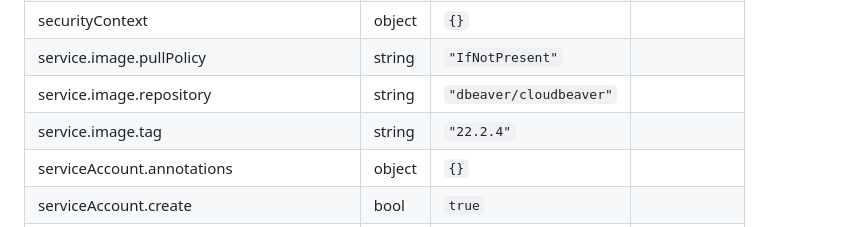
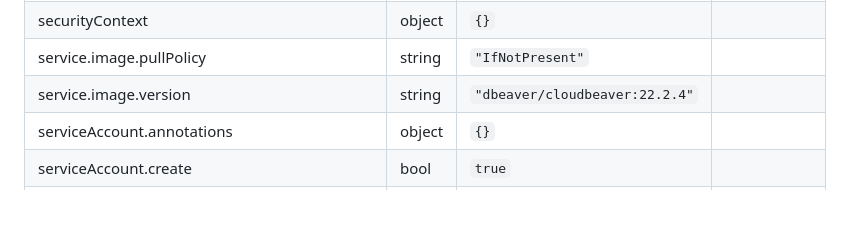
Before and after one commit to InseeFrLab/helm-charts-databases, a Markdown page: charts/cloudbeaver-chart/README.md, the part around one of its changes. Drawn GitHub-style; blank space fills up the shorter version.

```diff
--- a/charts/cloudbeaver-chart/README.md
+++ b/charts/cloudbeaver-chart/README.md
@@ -66,8 +73,7 @@ CloudBeaver is a light modern web-application for database management.
 | security.username | string | `"onyxia"` |  |
 | securityContext | object | `{}` |  |
 | service.image.pullPolicy | string | `"IfNotPresent"` |  |
-| service.image.repository | string | `"dbeaver/cloudbeaver"` |  |
-| service.image.tag | string | `"22.2.4"` |  |
+| service.image.version | string | `"dbeaver/cloudbeaver:22.2.4"` |  |
 | serviceAccount.annotations | object | `{}` |  |
 | serviceAccount.create | bool | `true` |  |
 | serviceAccount.name | string | `""` |  |
```
Also changed, not shown: other parts of charts/cloudbeaver-chart/README.md (+16 -9 lines).
